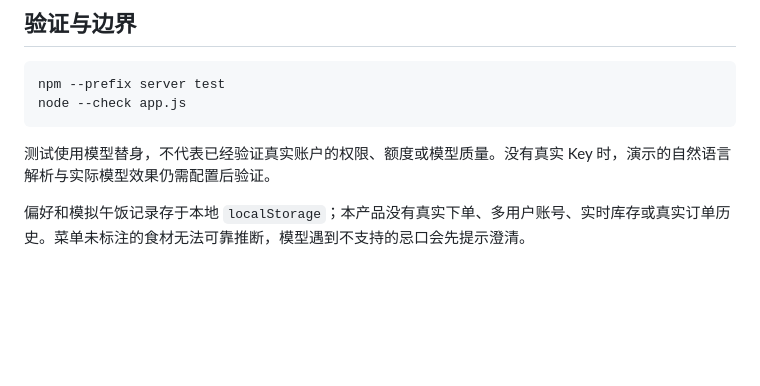
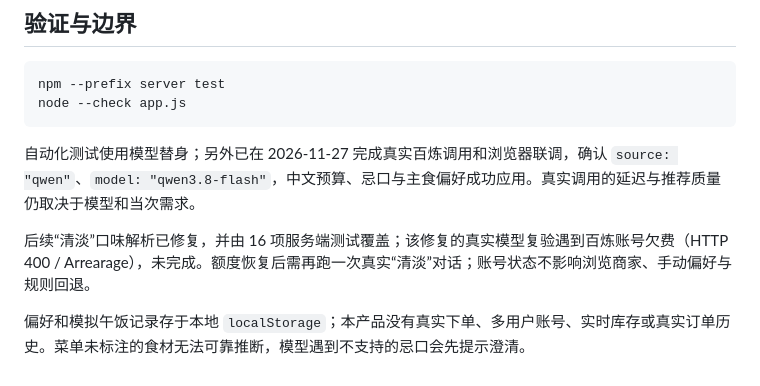
Before and after one commit to Augirt/lunch-buddy, a Markdown page: README.md, the part around the change. Drawn GitHub-style; blank space fills up the shorter version.

````diff
--- a/README.md
+++ b/README.md
@@ -97,6 +97,8 @@ npm --prefix server test
 node --check app.js
 ```
 
-测试使用模型替身，不代表已经验证真实账户的权限、额度或模型质量。没有真实 Key 时，演示的自然语言解析与实际模型效果仍需配置后验证。
+自动化测试使用模型替身；另外已在 2026-11-27 完成真实百炼调用和浏览器联调，确认 `source: "qwen"`、`model: "qwen3.8-flash"`，中文预算、忌口与主食偏好成功应用。真实调用的延迟与推荐质量仍取决于模型和当次需求。
+
+后续“清淡”口味解析已修复，并由 16 项服务端测试覆盖；该修复的真实模型复验遇到百炼账号欠费（HTTP 400 / Arrearage），未完成。额度恢复后需再跑一次真实“清淡”对话；账号状态不影响浏览商家、手动偏好与规则回退。
 
 偏好和模拟午饭记录存于本地 `localStorage`；本产品没有真实下单、多用户账号、实时库存或真实订单历史。菜单未标注的食材无法可靠推断，模型遇到不支持的忌口会先提示澄清。
````
Also changed, not shown: server/README.md (+22 -4 lines), assets/assistant-preview.png, 6 other files.
